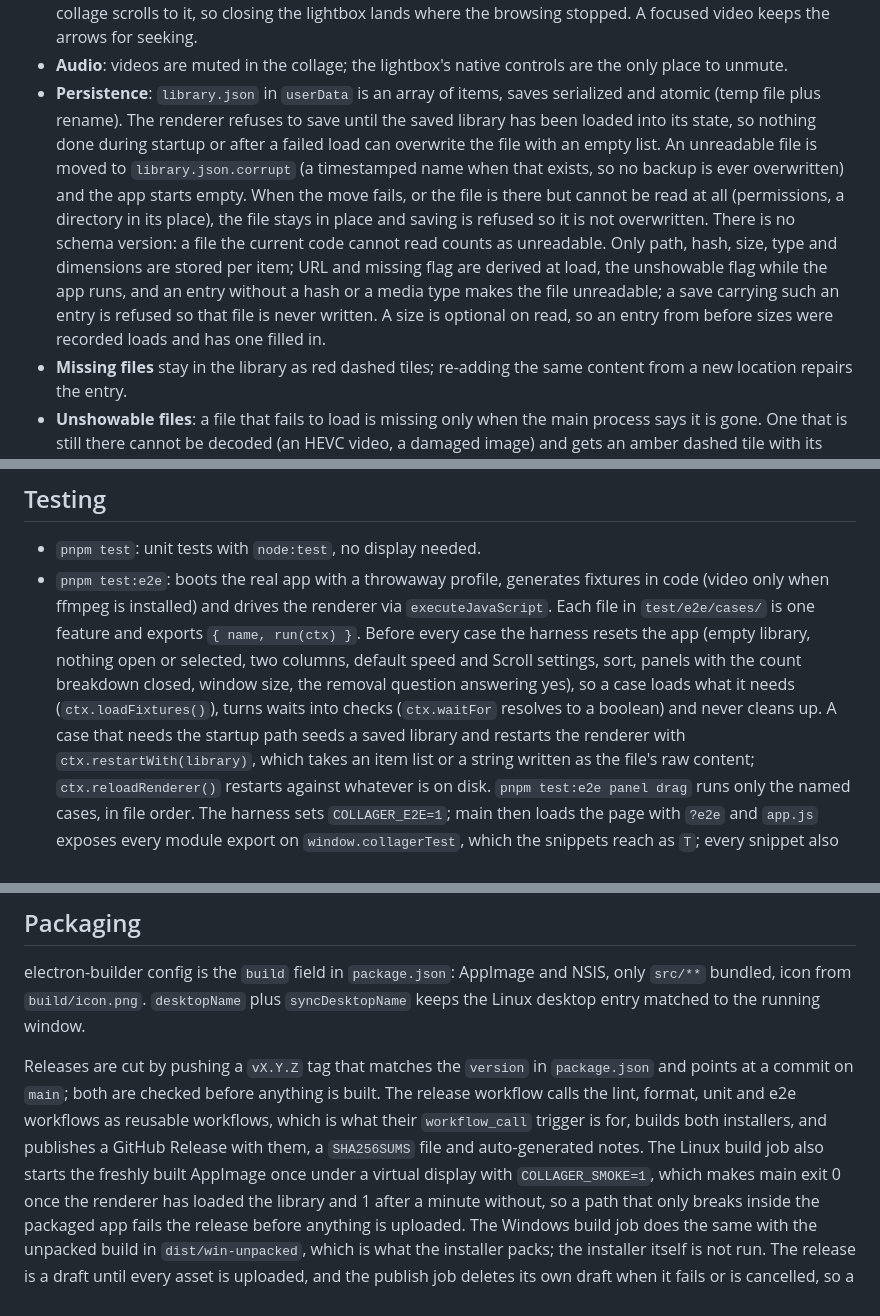
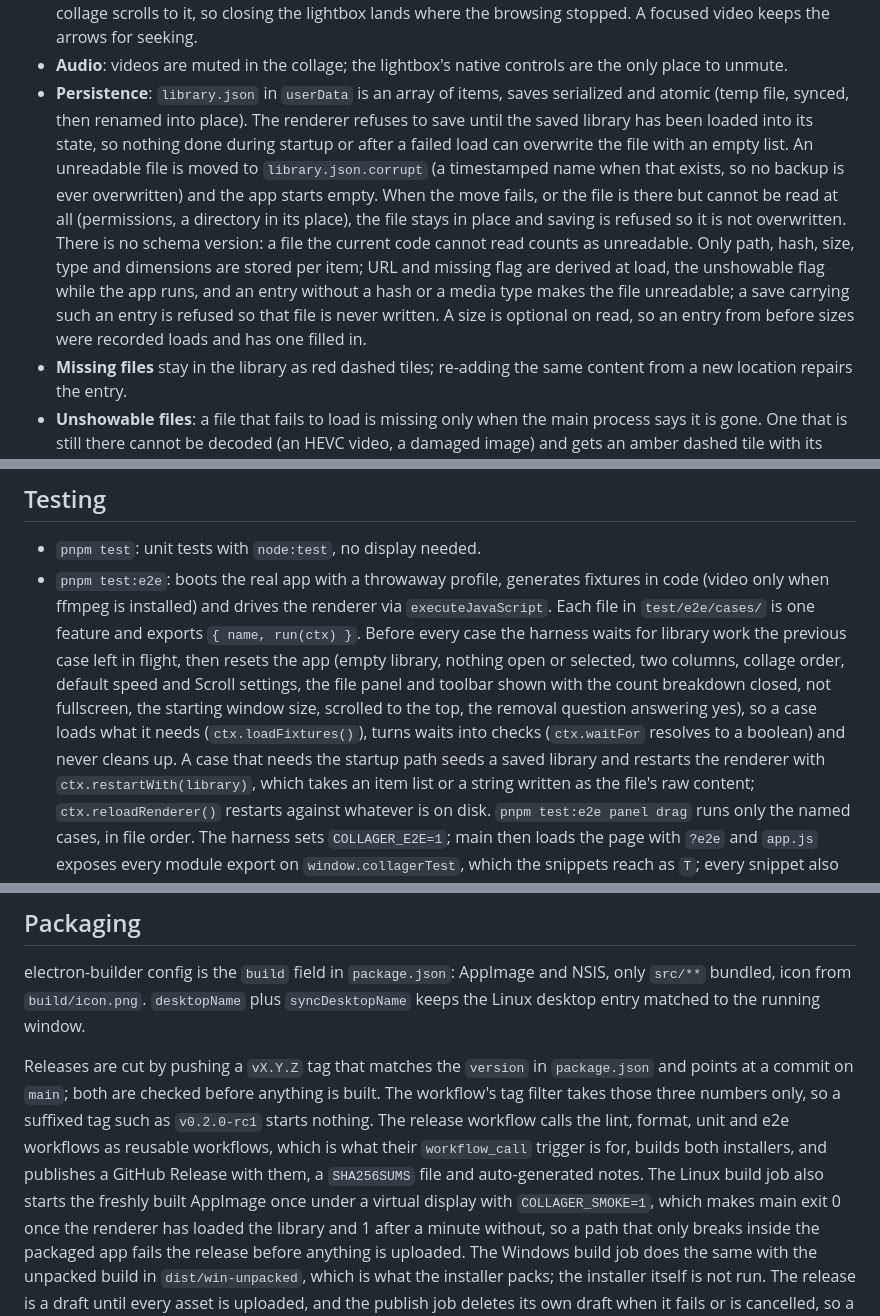
Before and after one commit to sheijningen/collager, a Markdown page: CLAUDE.md, 3 parts joined by grey strips. Rendered like a GitHub page.

Commit message:
Bring the architecture notes up to date with the current behaviour

```diff
--- a/CLAUDE.md
+++ b/CLAUDE.md
@@ -77,18 +79,17 @@ docs/                README media
 - **Audio**: videos are muted in the collage; the lightbox's native controls are the only place
   to unmute.
 - **Persistence**: `library.json` in `userData` is an array of items, saves serialized and atomic
-  (temp file plus rename). The renderer refuses to save until the saved library has been loaded
-  into its state, so nothing done during startup or after a failed load can overwrite the file
-  with an empty list. An unreadable file is moved to `library.json.corrupt` (a timestamped name
-  when that exists, so no backup is ever overwritten) and the app starts empty. When the move
-  fails, or the file is there but cannot be read at all (permissions, a directory in its place),
-  the file stays in place and saving is refused so it is not overwritten. There is no
-  schema version: a file the current code cannot read counts as unreadable. Only path, hash,
-  size, type and dimensions are stored per item; URL and missing flag are derived at load, the
-  unshowable flag while the app runs, and an entry without a hash or a media type makes the file
-  unreadable; a save carrying such an entry is refused so that file is never written. A
-  size is optional on read, so an entry from before sizes were recorded loads and has one filled
-  in.
+  (temp file, synced, then renamed into place). The renderer refuses to save until the saved
+  library has been loaded into its state, so nothing done during startup or after a failed load can
+  overwrite the file with an empty list. An unreadable file is moved to `library.json.corrupt` (a
+  timestamped name when that exists, so no backup is ever overwritten) and the app starts empty.
+  When the move fails, or the file is there but cannot be read at all (permissions, a directory in
+  its place), the file stays in place and saving is refused so it is not overwritten. There is no
+  schema version: a file the current code cannot read counts as unreadable. Only path, hash, size,
+  type and dimensions are stored per item; URL and missing flag are derived at load, the unshowable
+  flag while the app runs, and an entry without a hash or a media type makes the file unreadable; a
+  save carrying such an entry is refused so that file is never written. A size is optional on read,
+  so an entry from before sizes were recorded loads and has one filled in.
 - **Missing files** stay in the library as red dashed tiles; re-adding the same content from a
   new location repairs the entry.
 - **Unshowable files**: a file that fails to load is missing only when the main process says
@@ -156,10 +157,12 @@ docs/                README media
 - `pnpm test:e2e`: boots the real app with a throwaway profile, generates fixtures in code (video
   only when ffmpeg is installed) and drives the renderer via `executeJavaScript`. Each file in
   `test/e2e/cases/` is one feature and exports `{ name, run(ctx) }`. Before every case the
-  harness resets the app (empty library, nothing open or selected, two columns, default speed
-  and Scroll settings, sort, panels with the count breakdown closed, window size, the removal
-  question answering yes), so a case loads what it needs (`ctx.loadFixtures()`), turns waits into
-  checks (`ctx.waitFor` resolves to a boolean) and never cleans up. A case that needs the startup
+  harness waits for library work the previous case left in flight, then resets the app (empty
+  library, nothing open or selected, two columns, collage order, default speed and Scroll
+  settings, the file panel and toolbar shown with the count breakdown closed, not fullscreen,
+  the starting window size, scrolled to the top, the removal question answering yes), so a case
+  loads what it needs (`ctx.loadFixtures()`), turns waits into checks (`ctx.waitFor` resolves to
+  a boolean) and never cleans up. A case that needs the startup
   path seeds a saved library and restarts the renderer with `ctx.restartWith(library)`, which
   takes an item list or a string written as the file's raw content; `ctx.reloadRenderer()`
   restarts against whatever is on disk. `pnpm test:e2e panel drag` runs only the named cases,
@@ -186,9 +189,11 @@ electron-builder config is the `build` field in `package.json`: AppImage and NSI
 Linux desktop entry matched to the running window.
 
 Releases are cut by pushing a `vX.Y.Z` tag that matches the `version` in `package.json` and
-points at a commit on `main`; both are checked before anything is built. The release workflow calls the lint, format, unit and e2e workflows as reusable workflows, which is
-what their `workflow_call` trigger is for, builds both installers, and publishes a GitHub
-Release with them, a `SHA256SUMS` file and auto-generated notes. The Linux build job also starts
+points at a commit on `main`; both are checked before anything is built. The workflow's tag
+filter takes those three numbers only, so a suffixed tag such as `v0.2.0-rc1` starts nothing. The release workflow
+calls the lint, format, unit and e2e workflows as reusable workflows, which is what their
+`workflow_call` trigger is for, builds both installers, and publishes a GitHub Release with
+them, a `SHA256SUMS` file and auto-generated notes. The Linux build job also starts
 the freshly built AppImage once under a virtual display with `COLLAGER_SMOKE=1`, which makes
 main exit 0 once the renderer has loaded the library and 1 after a minute without, so a path
 that only breaks inside the packaged app fails the release before anything is uploaded. The
```
Also changed, not shown: other parts of CLAUDE.md (+4 -2 lines).
